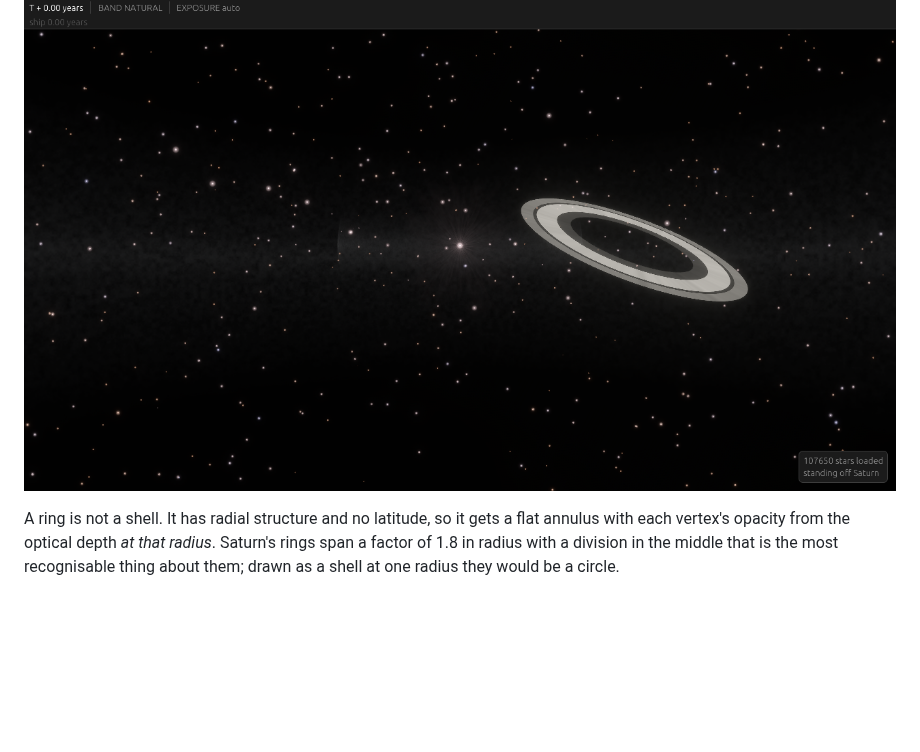
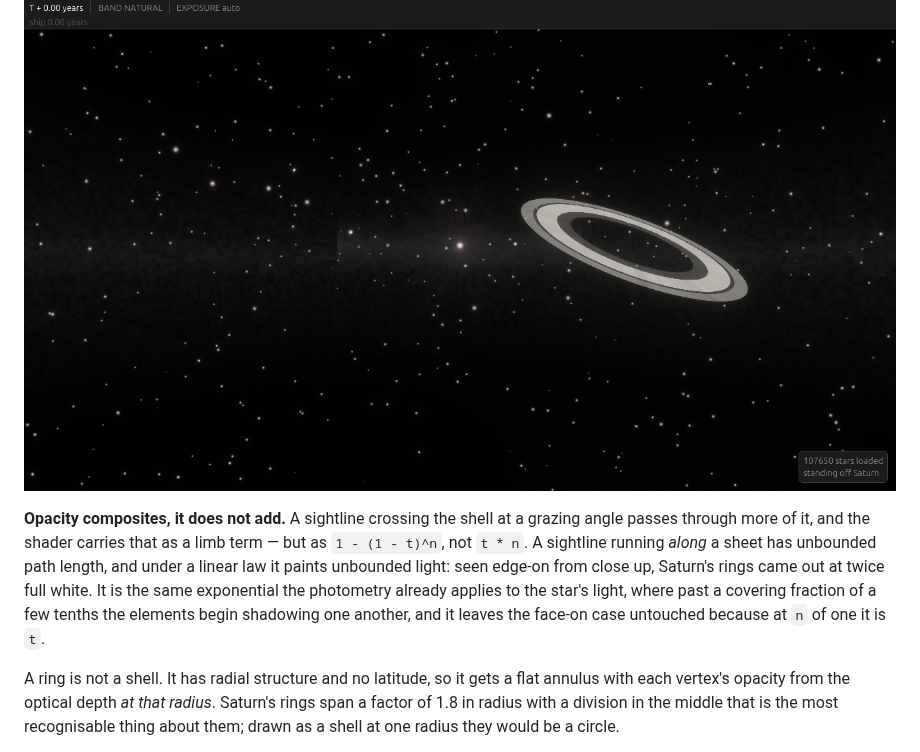
Before and after one commit to Zanderwohl/rusty-space, a Markdown page: lightcone/docs/07-rendering.md, the part around the change. Drawn GitHub-style; blank space fills up the shorter version.

```diff
--- a/lightcone/docs/07-rendering.md
+++ b/lightcone/docs/07-rendering.md
@@ -364,6 +364,14 @@ drops away as it does in any photograph of a planet.
 
 ![Saturn](../images/rings.png)
 
+**Opacity composites, it does not add.** A sightline crossing the shell at a grazing angle
+passes through more of it, and the shader carries that as a limb term — but as `1 - (1 - t)^n`,
+not `t * n`. A sightline running *along* a sheet has unbounded path length, and under a linear
+law it paints unbounded light: seen edge-on from close up, Saturn's rings came out at twice
+full white. It is the same exponential the photometry already applies to the star's light,
+where past a covering fraction of a few tenths the elements begin shadowing one another, and it
+leaves the face-on case untouched because at `n` of one it is `t`.
+
 A ring is not a shell. It has radial structure and no latitude, so it gets a flat annulus with
 each vertex's opacity from the optical depth *at that radius*. Saturn's rings span a factor of
 1.8 in radius with a division in the middle that is the most recognisable thing about them;
```
Also changed, not shown: lightcone/docs/13-client-shell.md (+22 -0 lines), lightcone/images/ring-station.png (added), 4 other files.
